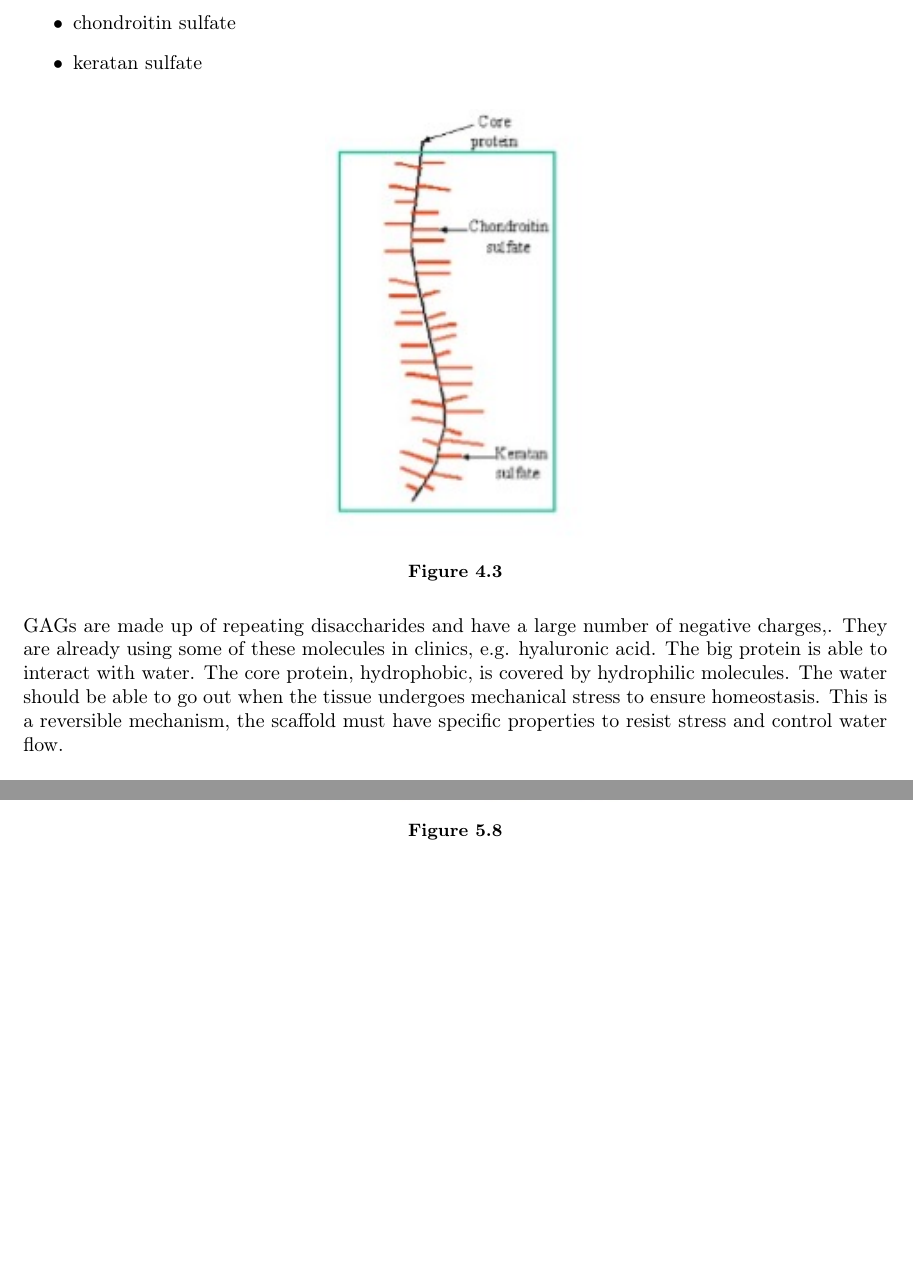
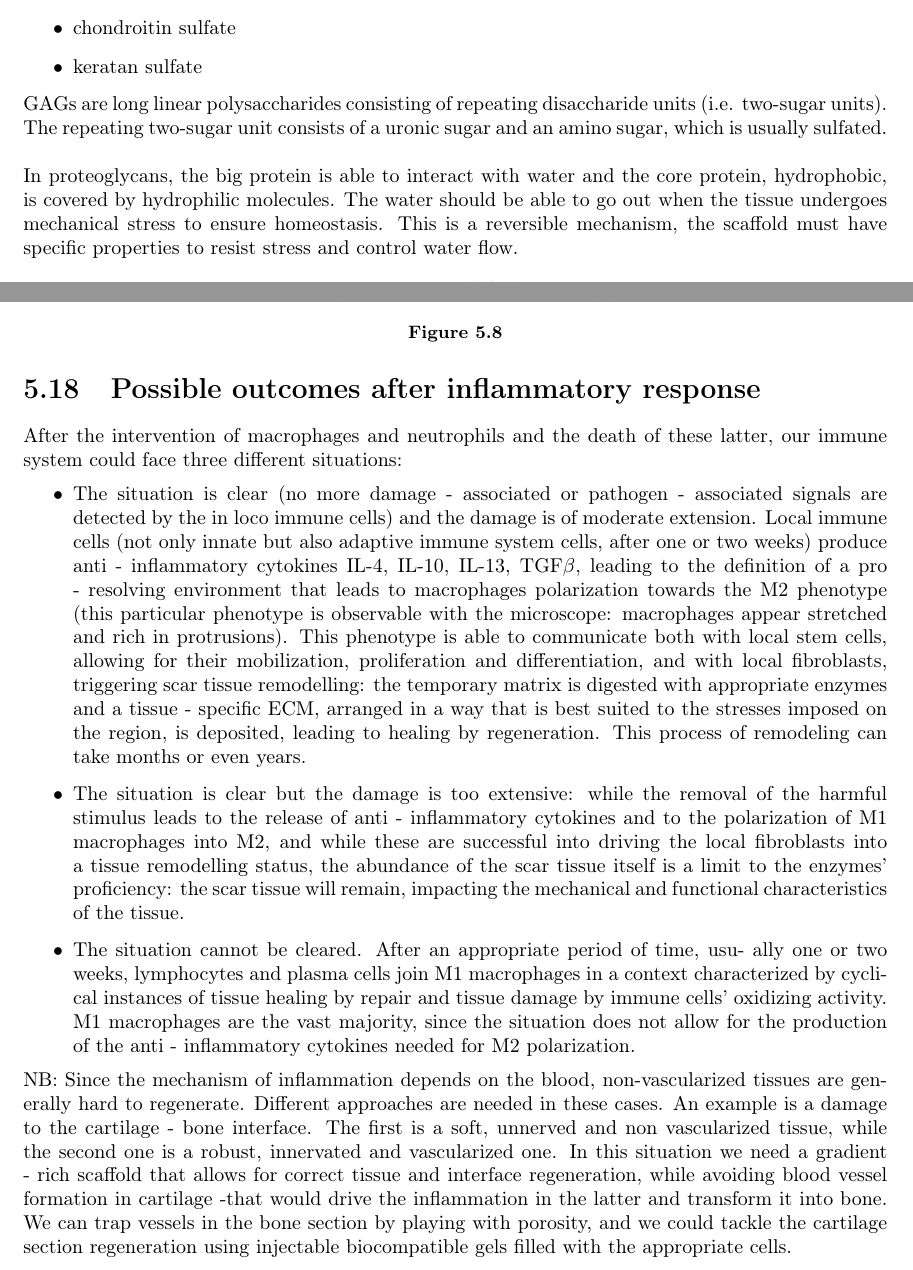
Before and after one commit to giacThePhantom/TissueEngineering, a LaTeX thesis (principal.tex, which reads chapters/04_ECM.tex, chapters/05_inflammation.tex): two parts of pages 20 and 32 of 42 before the commit and two parts of pages 20 and 32 of 43 after it, joined at a grey line, cut so that both start at the same text, the shorter picture padded with empty space. Compiled offline with pdfLaTeX.

Commit message:
Added info from Plazzo's notes

```diff
--- a/chapters/04_ECM.tex
+++ b/chapters/04_ECM.tex
@@ -175,20 +173,20 @@ They are especially important in case of mechanical stresses.
 \item chondroitin sulfate
 \item keratan sulfate
 \end{itemize}
-
+\noindent
+GAGs are long linear polysaccharides consisting of repeating disaccharide units (i.e. two-sugar units).
+The repeating two-sugar unit consists of a uronic sugar and an amino sugar, which is usually sulfated.
+\\
+\\
+\noindent
+In proteoglycans, the big protein is able to interact with water and the core protein, hydrophobic, is covered by hydrophilic molecules.
+The water should be able to go out when the tissue undergoes mechanical stress to ensure homeostasis.
+This is a reversible mechanism,  the scaffold must have specific properties to resist stress and control water flow.
 \begin{figure}[ht]
 \centering
 \includegraphics[width=0.3\textwidth]{pgag}
 \caption{\label{fig:pgag}}
 \end{figure}
-
-\noindent
-GAGs are made up of repeating disaccharides and have a large number of negative charges,.
-They are already using some of these molecules in clinics, e.g. hyaluronic acid.
-The big protein is able to interact with water.
-The core protein, hydrophobic, is covered by hydrophilic molecules.
-The water should be able to go out when the tissue undergoes mechanical stress to ensure homeostasis.
-This is a reversible mechanism,  the scaffold must have specific properties to resist stress and control water flow.
 
 \section{Modelling nature}
 Our goal is to stimulate the cell.
--- a/chapters/05_inflammation.tex
+++ b/chapters/05_inflammation.tex
@@ -320 +322,12 @@ Already after 3 days we have a very clear scar tissue formation, which becomes t
 
+\section{Possible outcomes after inflammatory response}
+After the intervention of macrophages and neutrophils and the death of these latter, our immune system could face three different situations:
+\begin{itemize}
+\item The situation is clear (no more damage - associated or pathogen - associated signals are detected by the in loco immune cells) and the damage is of moderate extension.
+Local immune cells (not only innate but also adaptive immune system cells, after one or two weeks) produce anti - inflammatory cytokines IL-4, IL-10, IL-13, TGF$\beta$, leading to the definition of a pro - resolving environment that leads to macrophages polarization towards the M2 phenotype (this particular phenotype is observable with the microscope: macrophages appear stretched and rich in protrusions).
+This phenotype is able to communicate both with local stem cells, allowing for their mobilization, proliferation and differentiation, and with local fibroblasts, triggering scar tissue remodelling: the temporary matrix is digested with appropriate enzymes and a tissue - specific ECM, arranged in a way that is best suited to the stresses imposed on the region, is deposited, leading to healing by regeneration. This process of remodeling can take months or even years.
+\item The situation is clear but the damage is too extensive: while the removal of the harmful stimulus leads to the release of anti - inflammatory cytokines and to the polarization of M1 macrophages into M2, and while these are successful into driving the local fibroblasts into a tissue remodelling status, the abundance of the scar tissue itself is a limit to the enzymes’ proficiency: the scar tissue will remain, impacting the mechanical and functional characteristics of the tissue.
+\item The situation cannot be cleared. After an appropriate period of time, usu- ally one or two weeks, lymphocytes and plasma cells join M1 macrophages in a context characterized by cyclical instances of tissue healing by repair and tissue damage by immune cells’ oxidizing activity. M1 macrophages are the vast majority, since the situation does not allow for the production of the anti - inflammatory cytokines needed for M2 polarization.
+\end{itemize}
+\noindent
+NB: Since the mechanism of inflammation depends on the blood, non-vascularized tissues are generally hard to regenerate. Different approaches are needed in these cases. An example is a damage to the cartilage - bone interface. The first is a soft, unnerved and non vascularized tissue, while the second one is a robust, innervated and vascularized one. In this situation we need a gradient - rich scaffold that allows for correct tissue and interface regeneration, while avoiding blood vessel formation in cartilage -that would drive the inflammation in the latter and transform it into bone. We can trap vessels in the bone section by playing with porosity, and we could tackle the cartilage section regeneration using injectable biocompatible gels filled with the appropriate cells.
```
Also changed, not shown: chapters/06_biorecognition.tex (+10 -2 lines), principal.tex (+1 -1 lines), chapters/04_ECM.tex (14 more changed lines), chapters/05_inflammation.tex (3 more changed lines), 1 other file.
